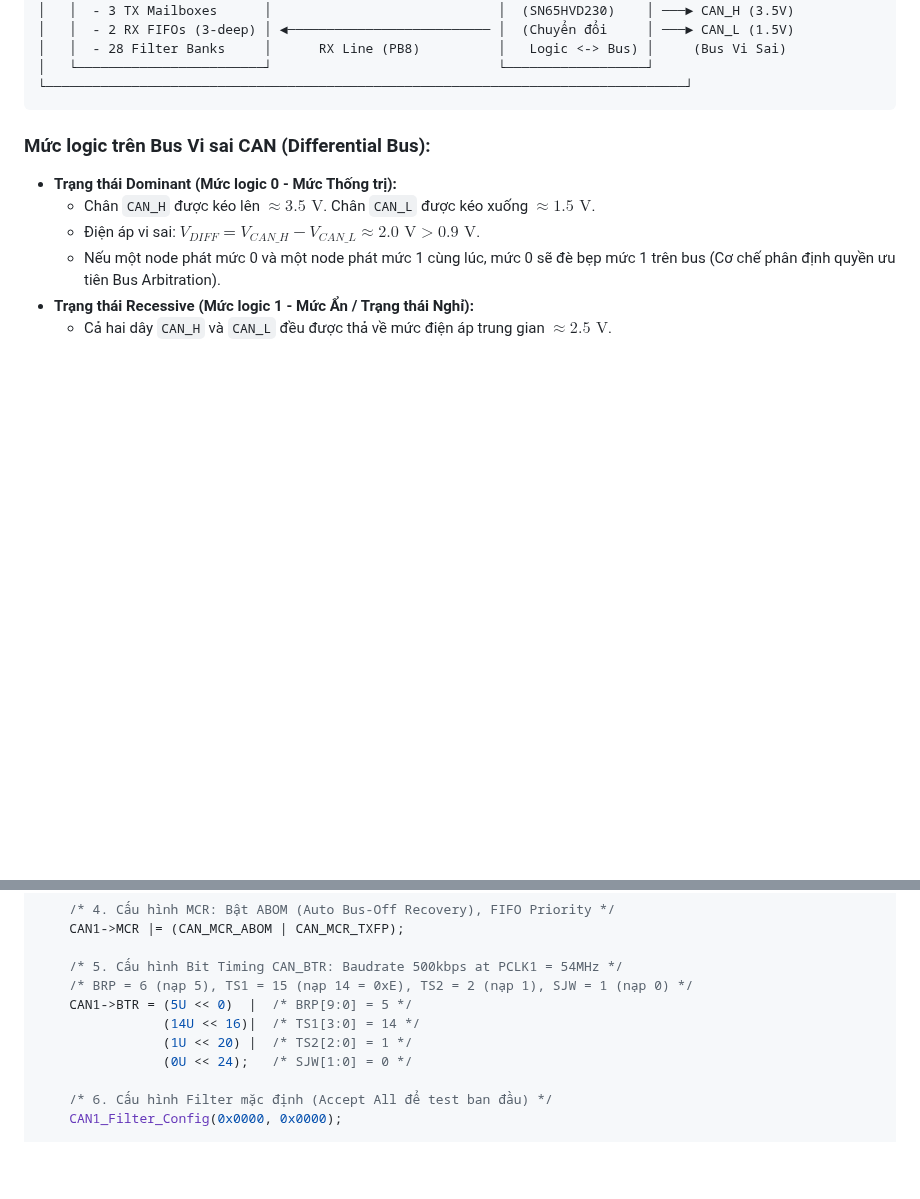
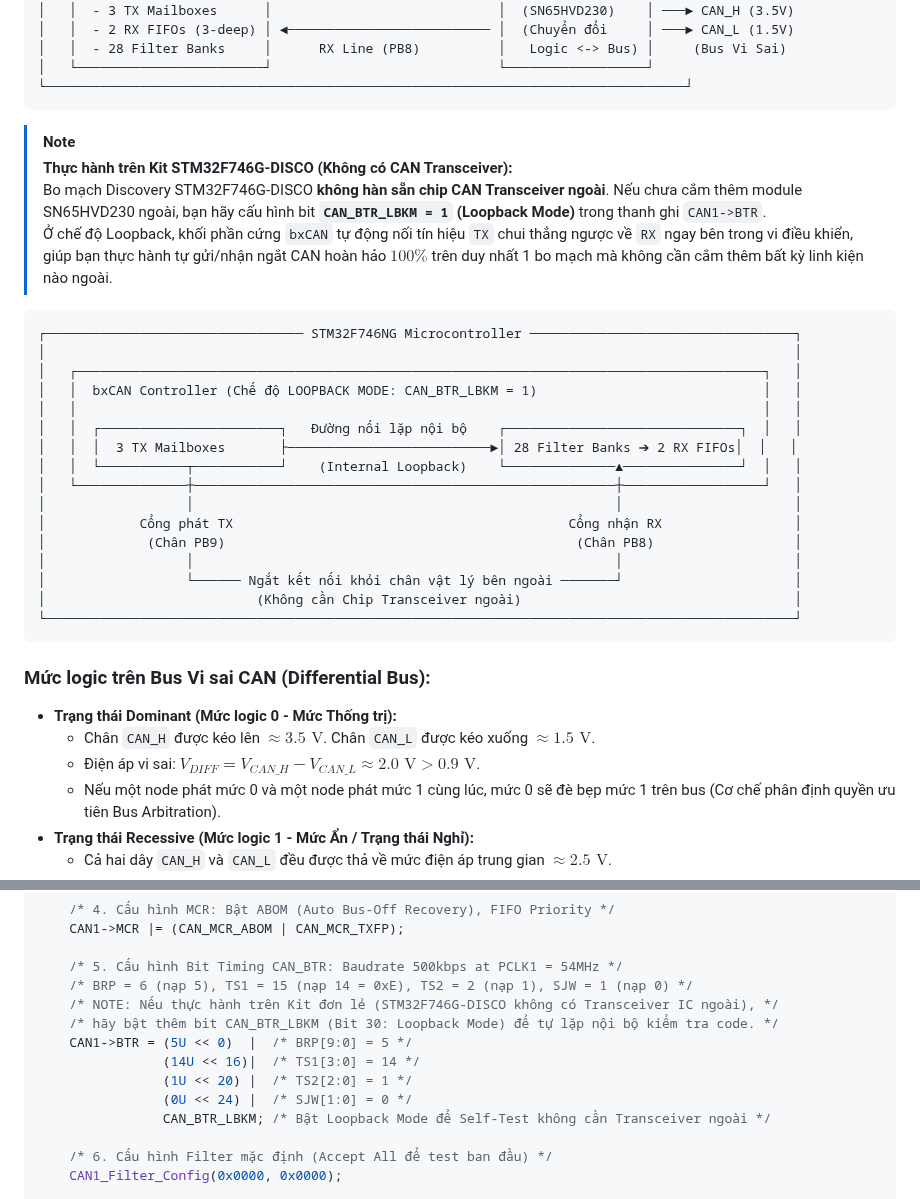
Before and after one commit to HuynhTran112/source, a Markdown page: day03_learning_guide.md, 2 parts joined by grey strips. Drawn GitHub-style; blank space fills up the shorter version.

````diff
--- a/day03_learning_guide.md
+++ b/day03_learning_guide.md
@@ -53,6 +53,30 @@ Chip STM32F746NG chỉ tích hợp khối **CAN Controller (bxCAN)**, chịu tr
 │   │  - 28 Filter Banks     │      RX Line (PB8)          │   Logic <-> Bus) │     (Bus Vi Sai)
 │   └────────────────────────┘                             └──────────────────┘
 └──────────────────────────────────────────────────────────────────────────────────┘
+```
+
+> [!NOTE]
+> **Thực hành trên Kit STM32F746G-DISCO (Không có CAN Transceiver):**
+> Bo mạch Discovery STM32F746G-DISCO **không hàn sẵn chip CAN Transceiver ngoài**. Nếu chưa cắm thêm module SN65HVD230 ngoài, bạn hãy cấu hình bit **`CAN_BTR_LBKM = 1` (Loopback Mode)** trong thanh ghi `CAN1->BTR`.
+> Ở chế độ Loopback, khối phần cứng `bxCAN` tự động nối tín hiệu `TX` chui thẳng ngược về `RX` ngay bên trong vi điều khiển, giúp bạn thực hành tự gửi/nhận ngắt CAN hoàn hảo $100\%$ trên duy nhất 1 bo mạch mà không cần cắm thêm bất kỳ linh kiện nào ngoài.
+
+```text
+┌───────────────────────────────── STM32F746NG Microcontroller ──────────────────────────────────┐
+│                                                                                                │
+│   ┌────────────────────────────────────────────────────────────────────────────────────────┐   │
+│   │  bxCAN Controller (Chế độ LOOPBACK MODE: CAN_BTR_LBKM = 1)                             │   │
+│   │                                                                                        │   │
+│   │  ┌───────────────────────┐   Đường nối lặp nội bộ    ┌──────────────────────────────┐  │   │
+│   │  │  3 TX Mailboxes       ├──────────────────────────►│ 28 Filter Banks ➔ 2 RX FIFOs│  │   │
+│   │  └───────────┬───────────┘    (Internal Loopback)    └──────────────▲───────────────┘  │   │
+│   └──────────────┼──────────────────────────────────────────────────────┼──────────────────┘   │
+│                  │                                                      │                      │
+│            Cổng phát TX                                           Cổng nhận RX                 │
+│             (Chân PB9)                                             (Chân PB8)                  │
+│                  │                                                      │                      │
+│                  └────── Ngắt kết nối khỏi chân vật lý bên ngoài ───────┘                      │
+│                           (Không cần Chip Transceiver ngoài)                                   │
+└────────────────────────────────────────────────────────────────────────────────────────────────┘
 ```
 
 ### Mức logic trên Bus Vi sai CAN (Differential Bus):
@@ -355,10 +411,13 @@ void CAN1_Init(void)
 
     /* 5. Cấu hình Bit Timing CAN_BTR: Baudrate 500kbps at PCLK1 = 54MHz */
     /* BRP = 6 (nạp 5), TS1 = 15 (nạp 14 = 0xE), TS2 = 2 (nạp 1), SJW = 1 (nạp 0) */
+    /* NOTE: Nếu thực hành trên Kit đơn lẻ (STM32F746G-DISCO không có Transceiver IC ngoài), */
+    /* hãy bật thêm bit CAN_BTR_LBKM (Bit 30: Loopback Mode) để tự lặp nội bộ kiểm tra code. */
     CAN1->BTR = (5U << 0)  |  /* BRP[9:0] = 5 */
                 (14U << 16)|  /* TS1[3:0] = 14 */
                 (1U << 20) |  /* TS2[2:0] = 1 */
-                (0U << 24);   /* SJW[1:0] = 0 */
+                (0U << 24) |  /* SJW[1:0] = 0 */
+                CAN_BTR_LBKM; /* Bật Loopback Mode để Self-Test không cần Transceiver ngoài */
 
     /* 6. Cấu hình Filter mặc định (Accept All để test ban đầu) */
     CAN1_Filter_Config(0x0000, 0x0000);
````
Also changed, not shown: other parts of day03_learning_guide.md (+32 -0 lines).
